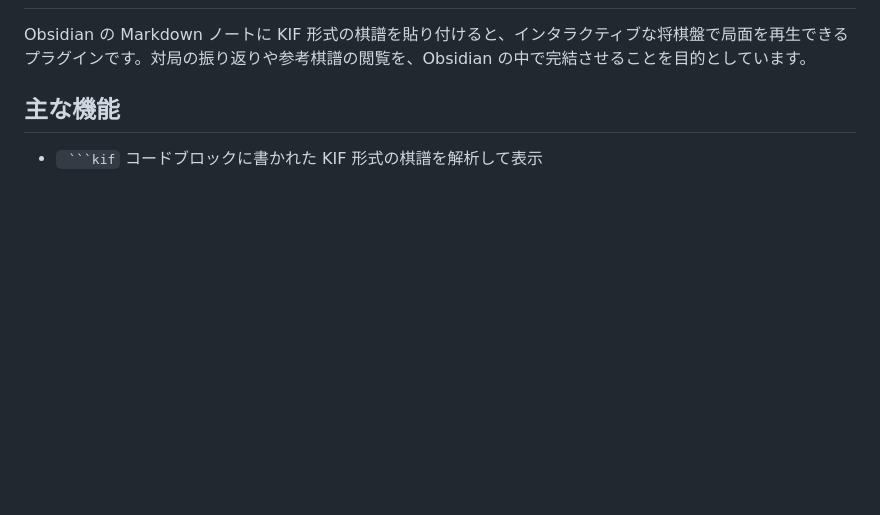
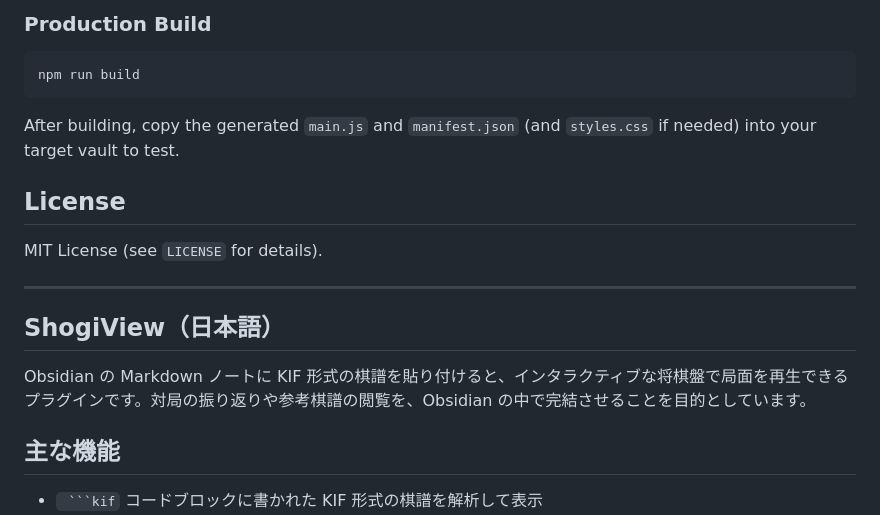
Before and after one commit to Luis8492/ShogiView, a Markdown page: README.md, the part around one of its changes. Drawn GitHub-style; blank space fills up the shorter version.

````diff
--- a/README.md
+++ b/README.md
@@ -2,3 +71,18 @@
+### Production Build
+
+```bash
+npm run build
+```
+
+After building, copy the generated `main.js` and `manifest.json` (and `styles.css` if needed) into your target vault to test.
+
+## License
+
+MIT License (see `LICENSE` for details).
+
+---
+
+## ShogiView（日本語）
 
 Obsidian の Markdown ノートに KIF 形式の棋譜を貼り付けると、インタラクティブな将棋盤で局面を再生できるプラグインです。対局の振り返りや参考棋譜の閲覧を、Obsidian の中で完結させることを目的としています。
 
````
Also changed, not shown: other parts of README.md (+69 -0 lines).
